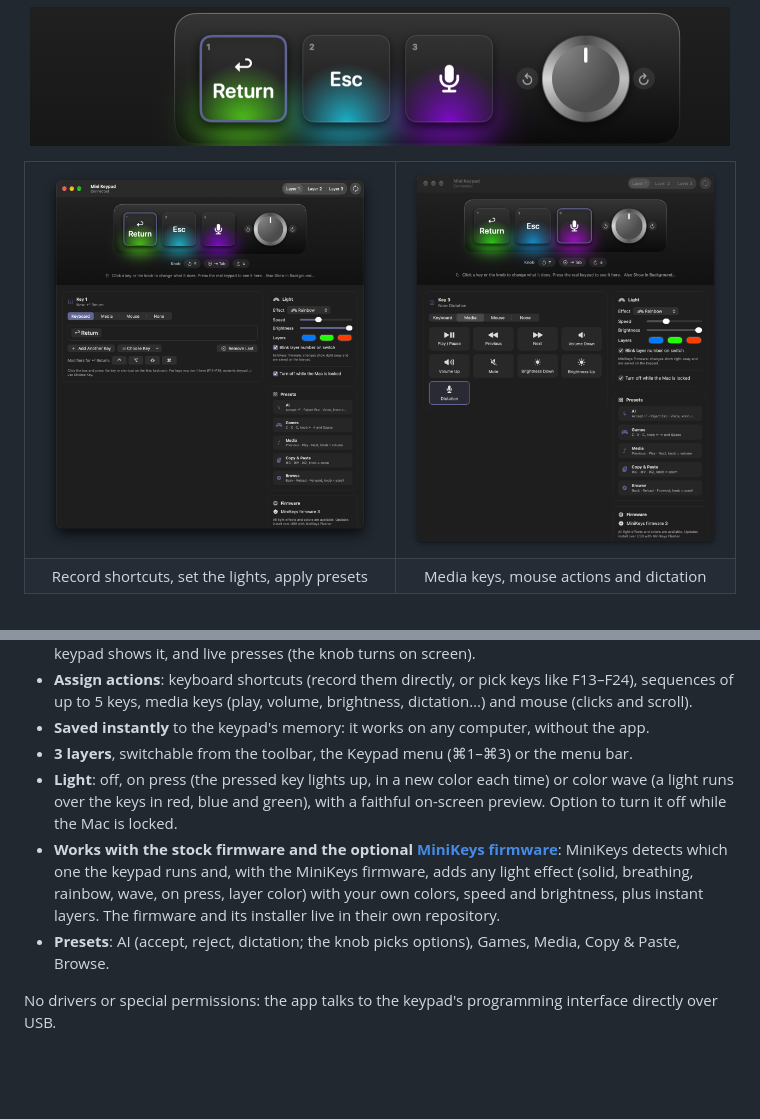
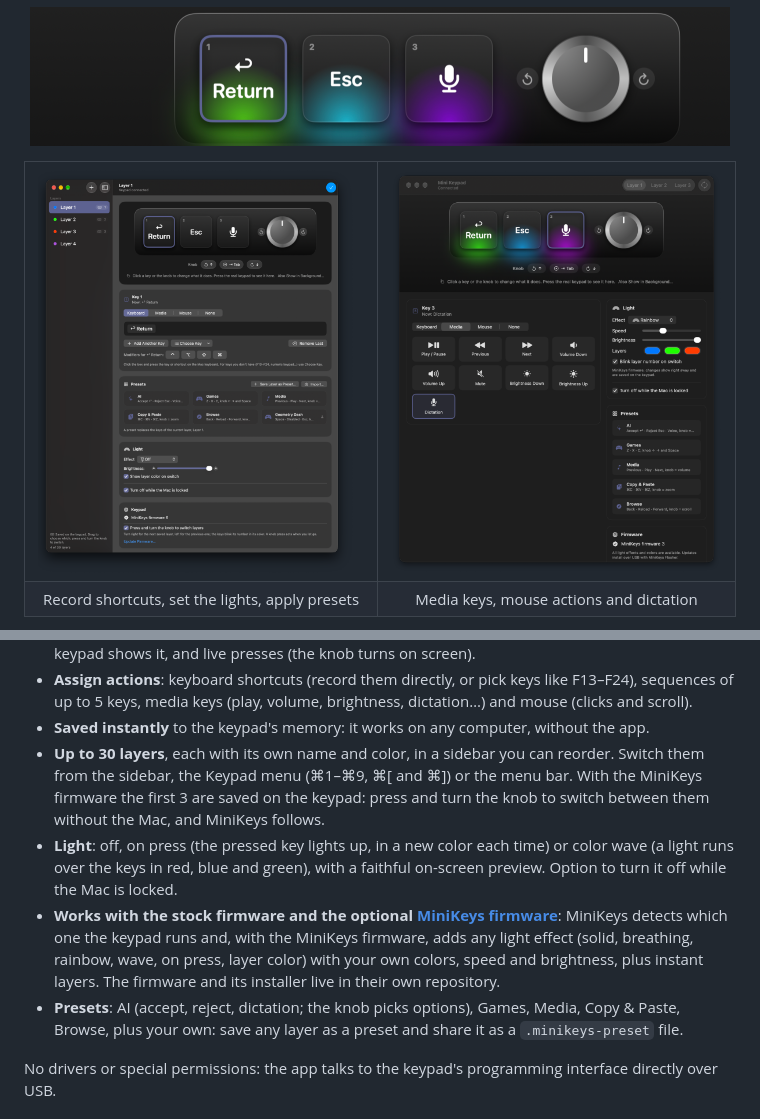
Before and after one commit to MeLlamoCarl/MiniKeys, a Markdown page: README.md, 2 parts joined by grey strips. Drawn GitHub-style; pictures changed too: docs/images/minikeys-main.png; blank space fills up the shorter version.

```diff
--- a/README.md
+++ b/README.md
@@ -27,7 +27,10 @@ as "MINI KeyBoard"). It replaces the vendor's Windows tool.
   sequences of up to 5 keys, media keys (play, volume, brightness, dictation…) and mouse (clicks
   and scroll).
 - **Saved instantly** to the keypad's memory: it works on any computer, without the app.
-- **3 layers**, switchable from the toolbar, the Keypad menu (⌘1–⌘3) or the menu bar.
+- **Up to 30 layers**, each with its own name and color, in a sidebar you can reorder. Switch
+  them from the sidebar, the Keypad menu (⌘1–⌘9, ⌘[ and ⌘]) or the menu bar. With the MiniKeys
+  firmware the first 3 are saved on the keypad: press and turn the knob to switch between them
+  without the Mac, and MiniKeys follows.
 - **Light**: off, on press (the pressed key lights up, in a new color each time) or color wave (a
   light runs over the keys in red, blue and green), with a faithful on-screen preview. Option to
   turn it off while the Mac is locked.
@@ -37,7 +40,7 @@ as "MINI KeyBoard"). It replaces the vendor's Windows tool.
   rainbow, wave, on press, layer color) with your own colors, speed and brightness, plus instant
   layers. The firmware and its installer live in their own repository.
 - **Presets**: AI (accept, reject, dictation; the knob picks options), Games, Media, Copy & Paste,
-  Browse.
+  Browse, plus your own: save any layer as a preset and share it as a `.minikeys-preset` file.
 
 No drivers or special permissions: the app talks to the keypad's programming interface directly
 over USB.
```
Also changed, not shown: 10 other files.
